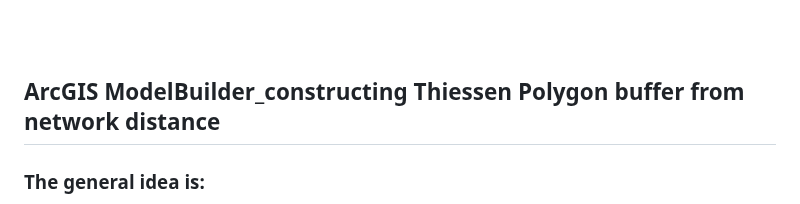
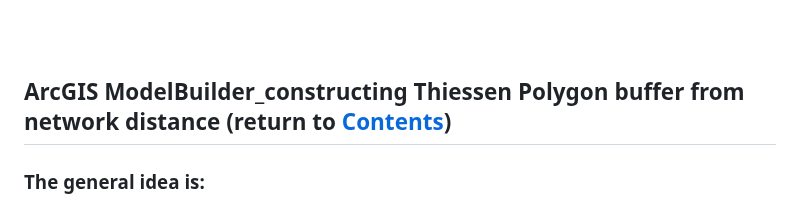
Before and after one commit to rc-tsai/gis-portfolio, a Markdown page: projects/Los Angeles Metro bike sharing demand analysis.md, the part around one of its changes. Rendered like a GitHub page.

```diff
--- a/projects/Los Angeles Metro bike sharing demand analysis.md
+++ b/projects/Los Angeles Metro bike sharing demand analysis.md
@@ -181,7 +181,7 @@ Given that this project uses LA Metro Bike share 2023-q3 (July-September) data o
 
 <br><br>
 
-## ArcGIS ModelBuilder_constructing Thiessen Polygon buffer from network distance
+## ArcGIS ModelBuilder_constructing Thiessen Polygon buffer from network distance (return to [Contents](#Contents))
 ### The general idea is:
 First, construct buffer from points <br>
 Second, create Thiessen polygon from points <br>
```
Also changed, not shown: other parts of projects/Los Angeles Metro bike sharing demand analysis.md (+1 -1 lines).
